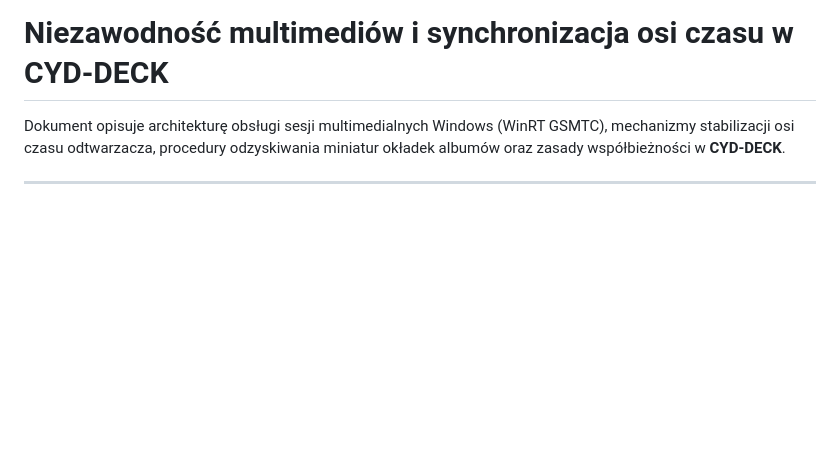
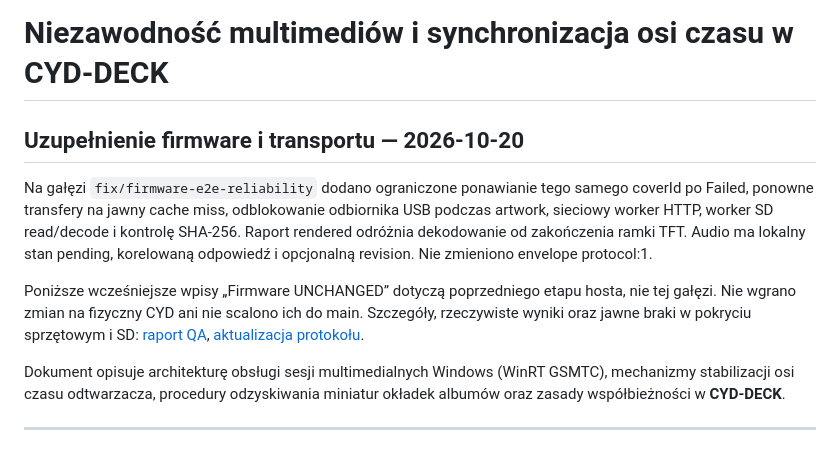
Before and after one commit to Blankeuuu/cyd-deck, a Markdown page: docs/media-reliability.md, the part around the change. Rendered like a GitHub page; blank space fills up the shorter version.

Commit message:
docs: firmware reliability QA, protocol and media reliability notes

```diff
--- a/docs/media-reliability.md
+++ b/docs/media-reliability.md
@@ -7,6 +7,19 @@ status: active
 ---
 
 # Niezawodność multimediów i synchronizacja osi czasu w CYD-DECK
+
+## Uzupełnienie firmware i transportu — 2026-10-20
+
+Na gałęzi `fix/firmware-e2e-reliability` dodano ograniczone ponawianie tego samego
+coverId po Failed, ponowne transfery na jawny cache miss, odblokowanie odbiornika
+USB podczas artwork, sieciowy worker HTTP, worker SD read/decode i kontrolę SHA-256. Raport rendered
+odróżnia dekodowanie od zakończenia ramki TFT. Audio ma lokalny stan pending,
+korelowaną odpowiedź i opcjonalną revision. Nie zmieniono envelope protocol:1.
+
+Poniższe wcześniejsze wpisy „Firmware UNCHANGED” dotyczą poprzedniego etapu hosta,
+nie tej gałęzi. Nie wgrano zmian na fizyczny CYD ani nie scalono ich do main.
+Szczegóły, rzeczywiste wyniki oraz jawne braki w pokryciu sprzętowym i SD:
+[raport QA](firmware-reliability-qa.md), [aktualizacja protokołu](protocol.md).
 
 Dokument opisuje architekturę obsługi sesji multimedialnych Windows (WinRT GSMTC), mechanizmy stabilizacji osi czasu odtwarzacza, procedury odzyskiwania miniatur okładek albumów oraz zasady współbieżności w **CYD-DECK**.
 
```
Also changed, not shown: docs/firmware-reliability-qa.md (added, +243 -0 lines), docs/protocol.md (added, +157 -0 lines).
